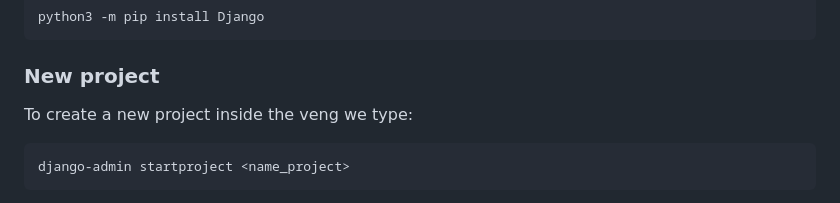
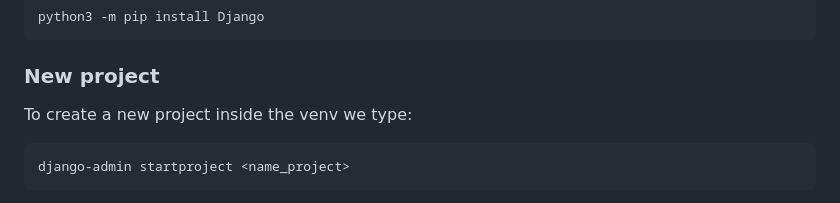
Before and after one commit to AleandroPresta/django-notes, a Markdown page: README.md, the part around the change. Rendered like a GitHub page.

````diff
--- a/README.md
+++ b/README.md
@@ -76,7 +76,7 @@ python3 -m pip install Django
 ```
 
 ### New project
-To create a new project inside the veng we type:
+To create a new project inside the venv we type:
 ```shell
 django-admin startproject <name_project>
 ```
````
